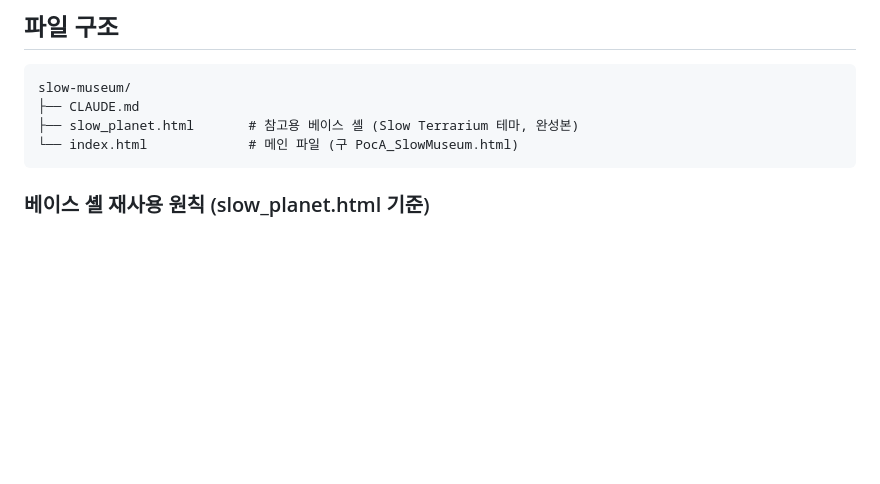
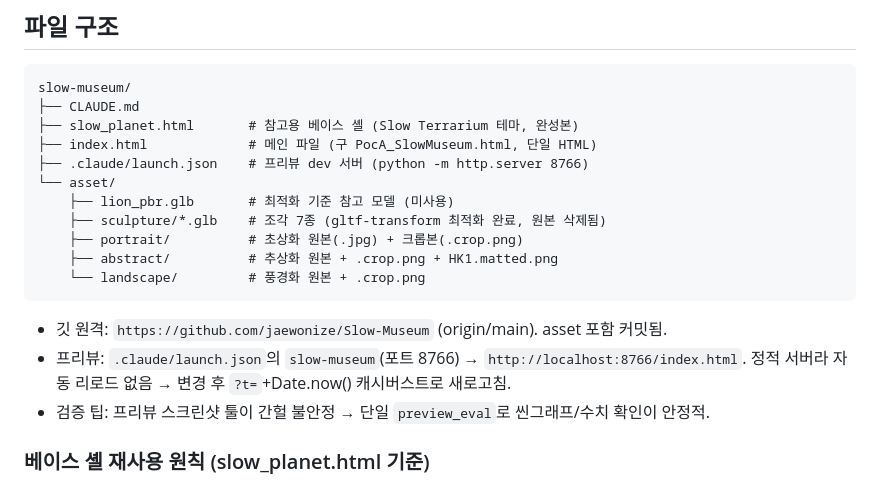
Before and after one commit to jaewonize/Slow-Museum, a Markdown page: CLAUDE.md, the part around one of its changes. Drawn GitHub-style; blank space fills up the shorter version.

````diff
--- a/CLAUDE.md
+++ b/CLAUDE.md
@@ -57,8 +57,19 @@
 slow-museum/
 ├── CLAUDE.md
 ├── slow_planet.html       # 참고용 베이스 셸 (Slow Terrarium 테마, 완성본)
-└── index.html             # 메인 파일 (구 PocA_SlowMuseum.html)
+├── index.html             # 메인 파일 (구 PocA_SlowMuseum.html, 단일 HTML)
+├── .claude/launch.json    # 프리뷰 dev 서버 (python -m http.server 8766)
+└── asset/
+    ├── lion_pbr.glb       # 최적화 기준 참고 모델 (미사용)
+    ├── sculpture/*.glb    # 조각 7종 (gltf-transform 최적화 완료, 원본 삭제됨)
+    ├── portrait/          # 초상화 원본(.jpg) + 크롭본(.crop.png)
+    ├── abstract/          # 추상화 원본 + .crop.png + HK1.matted.png
+    └── landscape/         # 풍경화 원본 + .crop.png
 ```
+- 깃 원격: `https://github.com/jaewonize/Slow-Museum` (origin/main). asset 포함 커밋됨.
+- 프리뷰: `.claude/launch.json`의 `slow-museum`(포트 8766) → `http://localhost:8766/index.html`.
+  정적 서버라 자동 리로드 없음 → 변경 후 `?t=`+Date.now() 캐시버스트로 새로고침.
+- 검증 팁: 프리뷰 스크린샷 툴이 간헐 불안정 → 단일 `preview_eval`로 씬그래프/수치 확인이 안정적.
 
 ### 베이스 셸 재사용 원칙 (slow_planet.html 기준)
 - 좌측 폰 프레임(`#canvas-wrap` 384×768) · 제목(`#phone-title`) · 하단 점수카드(`#cards`)
````
Also changed, not shown: other parts of CLAUDE.md (+49 -17 lines).
